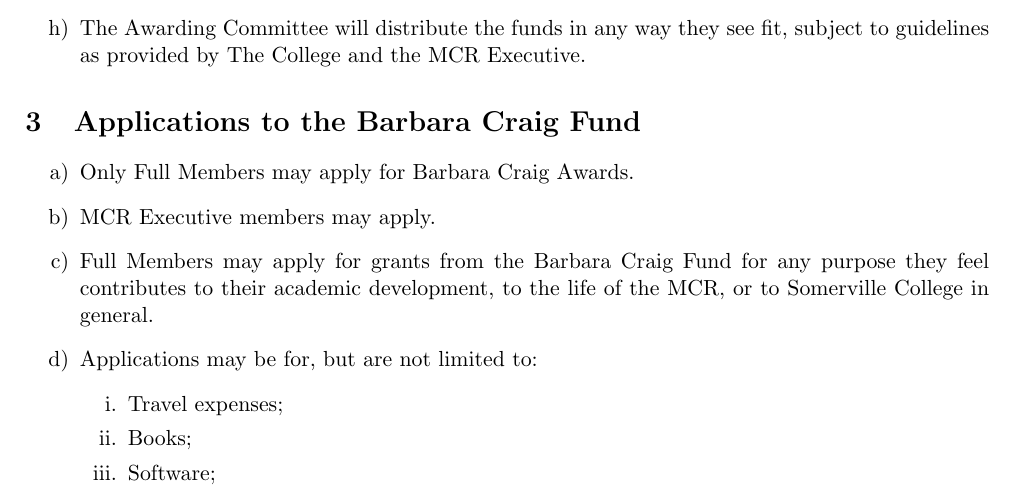
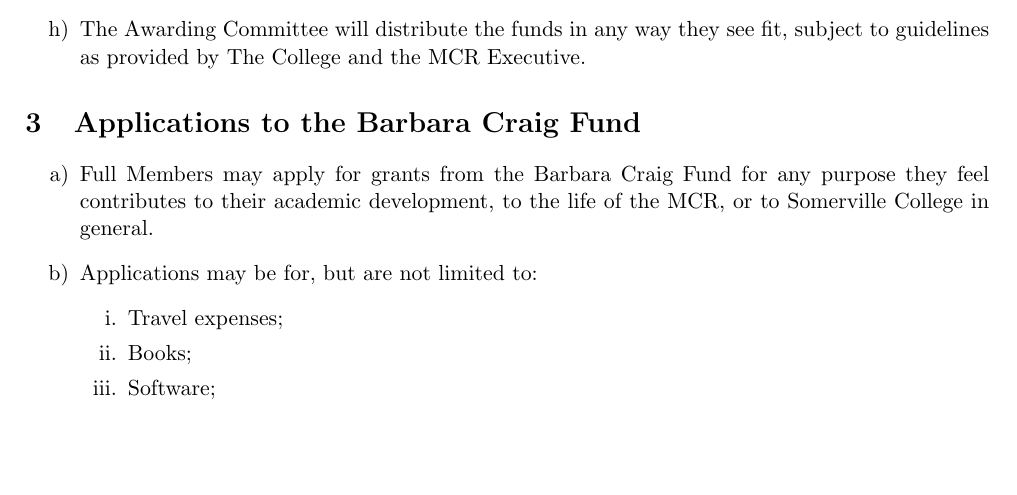
Before and after one commit to SomervilleMCR/constitution, a LaTeX document (mcr_constitution.tex): part of page 10 of 12, cut so that both start at the same text, the shorter picture padded with empty space. Compiled offline with pdfLaTeX.

Commit message:
Removed unnecessary clauses from BCF Applications section

```diff
--- a/mcr_constitution.tex
+++ b/mcr_constitution.tex
@@ -614,8 +614,6 @@
 \label{sec:applications}
 
 \begin{enumerate}
-	\item Only Full Members may apply for Barbara Craig Awards.
-    \item MCR Executive members may apply.
     \item Full Members may apply for grants from the Barbara Craig Fund for any purpose they feel contributes to their academic development, to the life of the MCR, or to Somerville College in general.
     \item Applications may be for, but are not limited to:
     	\begin{enumerate}
```
